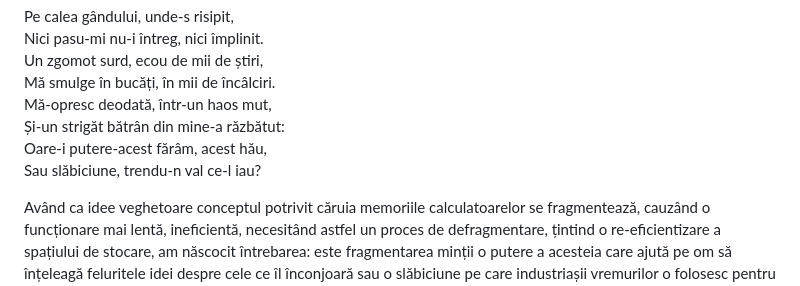
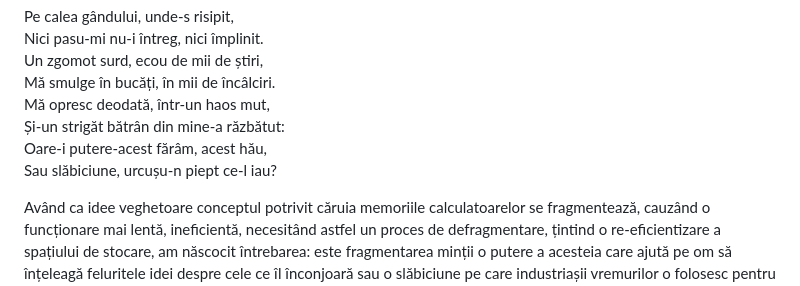
Before and after one commit to faustXman/11ty-blog-site, a Markdown page: src/blog/fragmentarea_mintii.md, the part around the change. Rendered like a GitHub page.

```diff
--- a/src/blog/fragmentarea_mintii.md
+++ b/src/blog/fragmentarea_mintii.md
@@ -15,10 +15,10 @@ Pe calea gândului, unde-s risipit,<br>
 Nici pasu-mi nu-i întreg, nici împlinit.<br>
 Un zgomot surd, ecou de mii de știri,<br>
 Mă smulge în bucăți, în mii de încâlciri.<br>
-Mă-opresc deodată, într-un haos mut,<br>
+Mă opresc deodată, într-un haos mut,<br>
 Și-un strigăt bătrân din mine-a răzbătut:<br>
 Oare-i putere-acest fărâm, acest hău,<br>
-Sau slăbiciune, trendu-n val ce-l iau?<br>
+Sau slăbiciune, urcușu-n piept ce-l iau?<br>
 
 Având ca idee veghetoare conceptul potrivit căruia memoriile calculatoarelor se fragmentează, cauzând o funcționare mai lentă, ineficientă, necesitând astfel un proces de defragmentare, țintind o re-eficientizare a spațiului de stocare, am născocit întrebarea: este fragmentarea minții o putere a acesteia care ajută pe om să înțeleagă feluritele idei despre cele ce îl înconjoară sau o slăbiciune pe care industriașii vremurilor o folosesc pentru a lansa nenumăratele trenduri comerciale utile sau mai puțin utile omului firesc?<br>
 În era digitală, unde informația este rege și conectivitatea o mantra, creierul uman este supus unui asalt fără precedent. Ne găsim constant în mijlocul unui torent de date: notificări de la nenumărate aplicații, fluxuri infinite de știri, postări de la prieteni și necunoscuți, reclame personalizate și un zumzet constant de noi idei și provocări. Această realitate, deși promite o lume mai informată și mai interconectată, pare să ne împingă spre o stare de "fragmentare cognitivă" aproape permanentă.<br>
```
